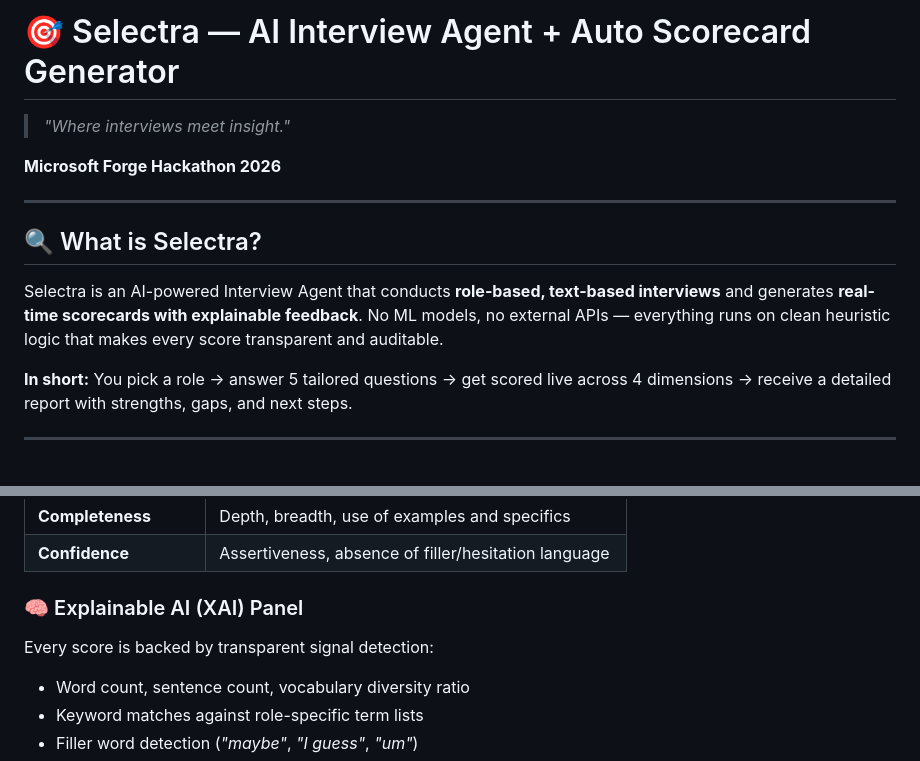
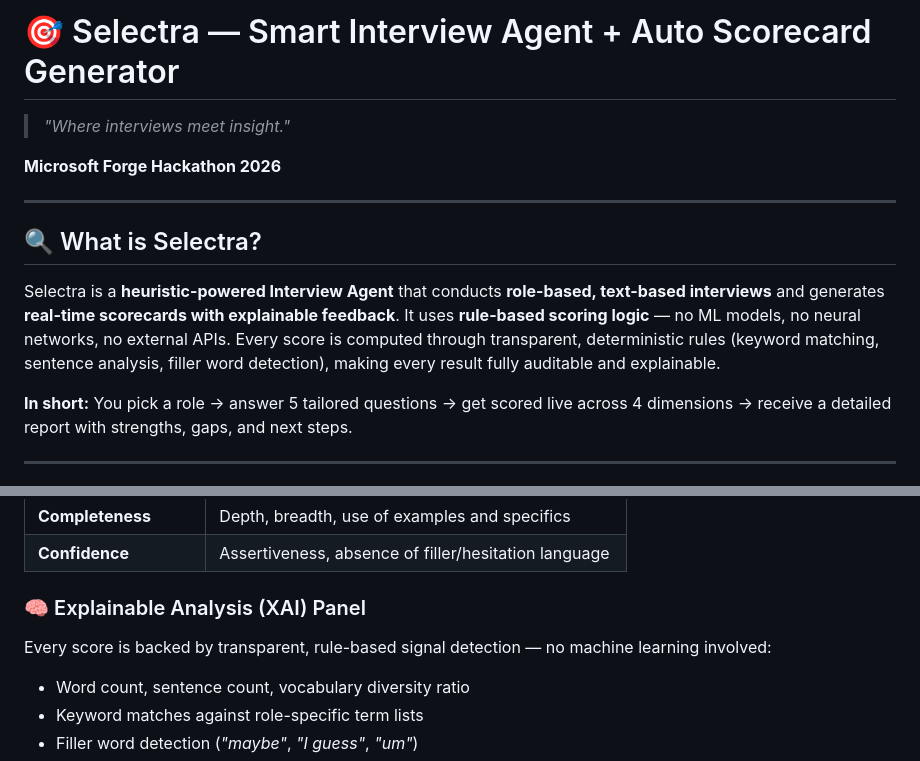
Before and after one commit to vikasgupta20/Selectra, a Markdown page: README.md, 2 parts joined by grey strips. Drawn GitHub-style.

Commit message:
docs: fix README to accurately describe heuristic-based scoring, remove misleading AI claims

```diff
--- a/README.md
+++ b/README.md
@@ -1,4 +1,4 @@
-# 🎯 Selectra — AI Interview Agent + Auto Scorecard Generator
+# 🎯 Selectra — Smart Interview Agent + Auto Scorecard Generator
 
 > *"Where interviews meet insight."*
 
@@ -8,7 +8,7 @@
 
 ## 🔍 What is Selectra?
 
-Selectra is an AI-powered Interview Agent that conducts **role-based, text-based interviews** and generates **real-time scorecards with explainable feedback**. No ML models, no external APIs — everything runs on clean heuristic logic that makes every score transparent and auditable.
+Selectra is a **heuristic-powered Interview Agent** that conducts **role-based, text-based interviews** and generates **real-time scorecards with explainable feedback**. It uses **rule-based scoring logic** — no ML models, no neural networks, no external APIs. Every score is computed through transparent, deterministic rules (keyword matching, sentence analysis, filler word detection), making every result fully auditable and explainable.
 
 **In short:** You pick a role → answer 5 tailored questions → get scored live across 4 dimensions → receive a detailed report with strengths, gaps, and next steps.
 
@@ -41,8 +41,8 @@ Four scoring dimensions update in real-time after every answer:
 | **Completeness** | Depth, breadth, use of examples and specifics |
 | **Confidence** | Assertiveness, absence of filler/hesitation language |
 
-### 🧠 Explainable AI (XAI) Panel
-Every score is backed by transparent signal detection:
+### 🧠 Explainable Analysis (XAI) Panel
+Every score is backed by transparent, rule-based signal detection — no machine learning involved:
 - Word count, sentence count, vocabulary diversity ratio
 - Keyword matches against role-specific term lists
 - Filler word detection (*"maybe"*, *"I guess"*, *"um"*)
```
